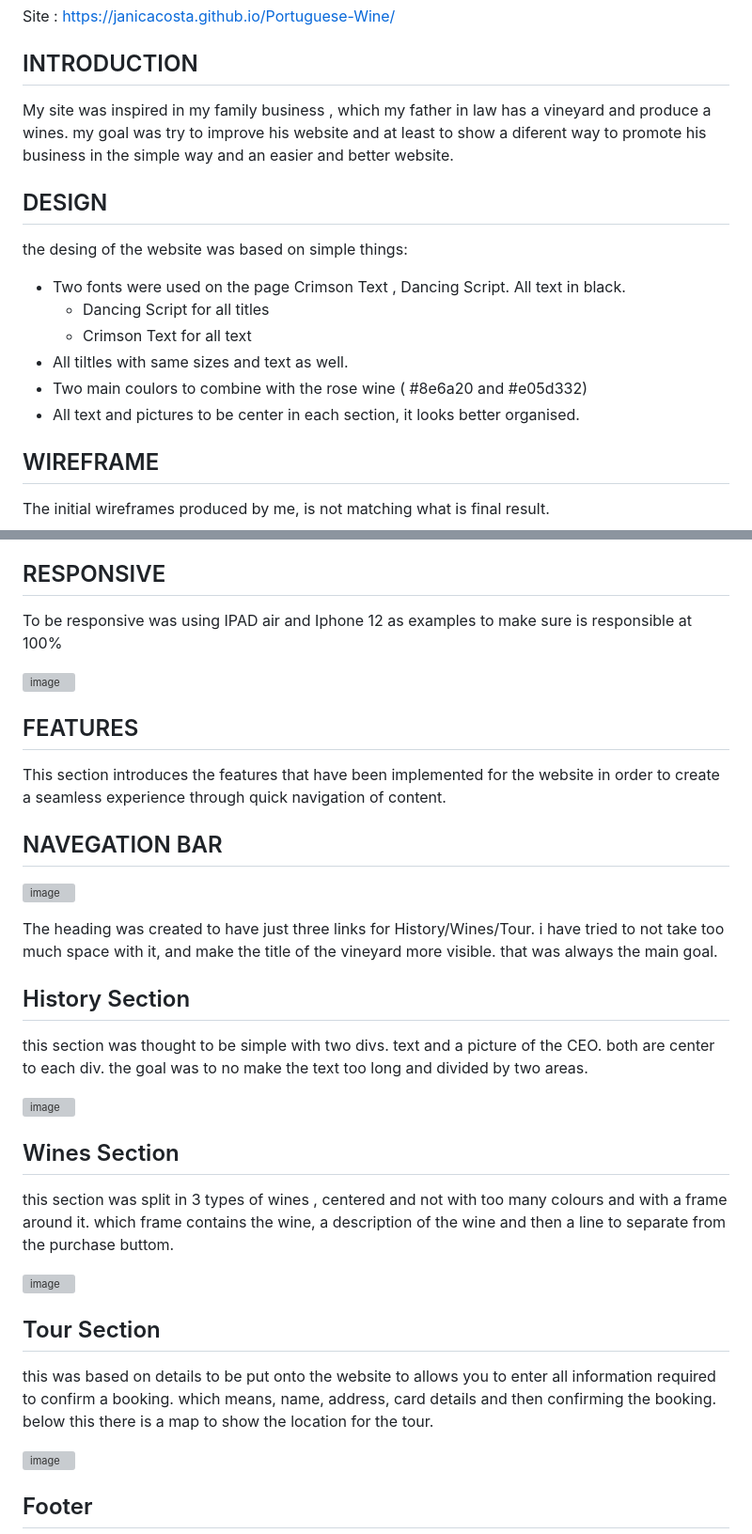
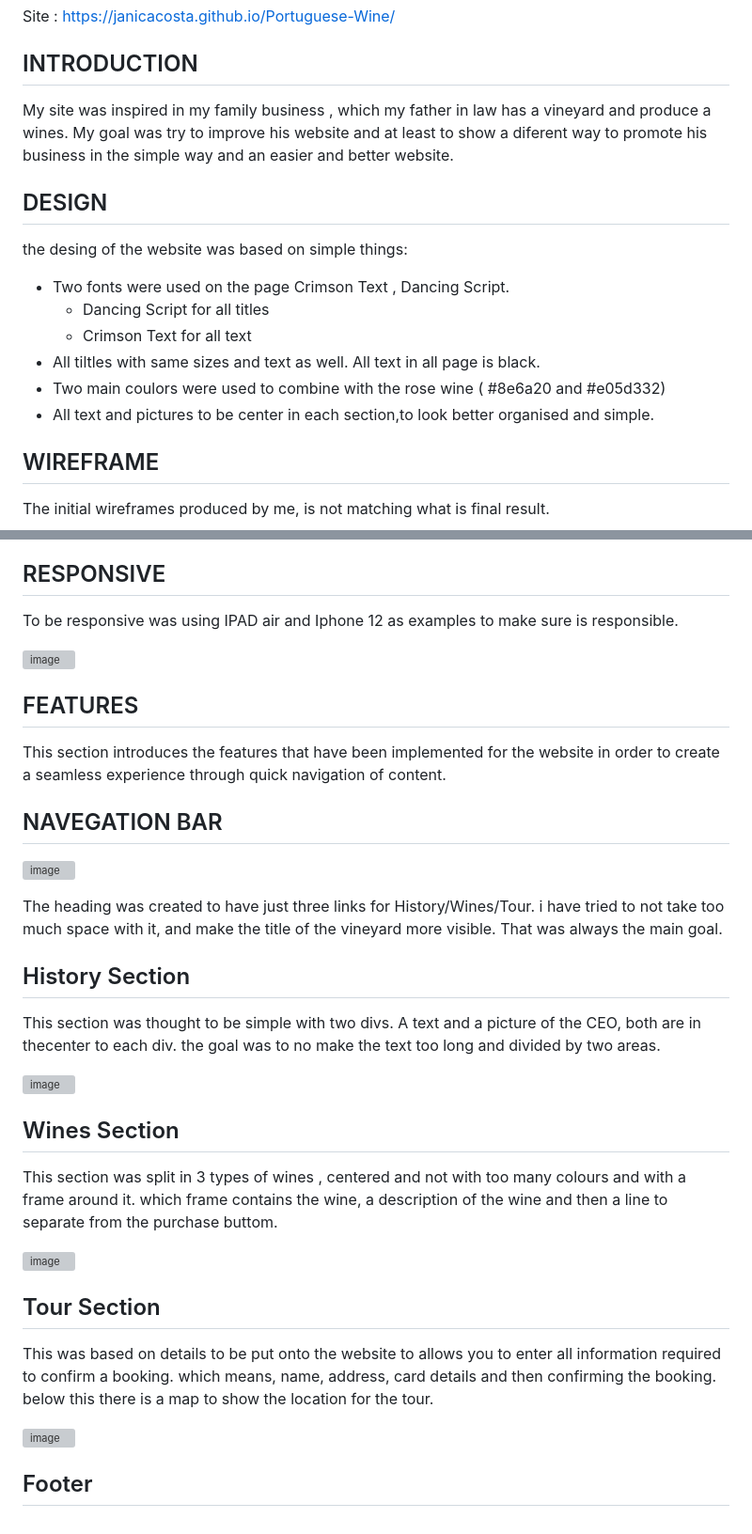
Before and after one commit to JanicaCosta/Portuguese-Wine, a Markdown page: README.md, 2 parts joined by grey strips. Shown: that part at 94% size. Rendered like a GitHub page; grey boxes are pictures that could not be loaded.

```diff
--- a/README.md
+++ b/README.md
@@ -5,17 +5,17 @@ Site : https://janicacosta.github.io/Portuguese-Wine/
 
 ## INTRODUCTION
 
- My site was inspired in my family business , which my father in law has a vineyard and produce a wines. my goal was try to improve his website and at least to show a diferent way to promote his business in the simple way and an easier and better website.
+ My site was inspired in my family business , which my father in law has a vineyard and produce a wines. My goal was try to improve his website and at least to show a diferent way to promote his business in the simple way and an easier and better website.
 
  ## DESIGN
 
  the desing of the website was based on simple things:
-  - Two fonts were used on the page Crimson Text , Dancing Script. All text in black.
+  - Two fonts were used on the page Crimson Text , Dancing Script.
     - Dancing Script for all titles
     - Crimson Text for all text
-  - All tiltles with same sizes and text as well.
-  - Two main coulors to combine with the rose wine ( #8e6a20 and #e05d332)
-  - All text and pictures to be center in each section, it looks better organised.
+  - All tiltles with same sizes and text as well. All text in all page is black.
+  - Two main coulors were used to combine with the rose wine ( #8e6a20 and #e05d332)
+  - All text and pictures to be center in each section,to look better organised and simple.
 
 
 ## WIREFRAME
@@ -39,7 +39,7 @@ Along the project, was important the meetings with my mentor Reuben which guide
 
 ## RESPONSIVE
 
-To be responsive was using IPAD air and Iphone 12 as examples to make sure is responsible at 100%
+To be responsive was using IPAD air and Iphone 12 as examples to make sure is responsible.
 
 ![image](https://user-images.githubusercontent.com/117991189/215343698-4fe6fa4a-626e-4425-801e-bf819b926d33.png)
 
@@ -52,25 +52,25 @@ This section introduces the features that have been implemented for the website
 ![image](https://user-images.githubusercontent.com/117991189/215293173-ed66b6f5-ac12-45cd-98f6-2486115ac6d9.png)
 
 
-The heading was created to have just three links for History/Wines/Tour. i have tried to not take too much space with it, and make the title of the vineyard more visible. that was always the main goal.
+The heading was created to have just three links for History/Wines/Tour. i have tried to not take too much space with it, and make the title of the vineyard more visible. That was always the main goal.
 
 ## History Section
 
-this section was thought to be simple with two divs. text and a picture of the CEO. both are center to each div. the goal was to no make the text too long and divided by two areas.
+This section was thought to be simple with two divs. A text and a picture of the CEO, both are in thecenter to each div. the goal was to no make the text too long and divided by two areas.
 
 ![image](https://user-images.githubusercontent.com/117991189/215343786-863e0999-f2f1-4966-8a60-c4f1f109fae0.png)
 
 
 ## Wines Section
 
-this section was split in 3 types of wines , centered and not with too many colours and with a frame around it. which frame contains the wine, a description of the wine and then a line to separate from the purchase buttom.
+This section was split in 3 types of wines , centered and not with too many colours and with a frame around it. which frame contains the wine, a description of the wine and then a line to separate from the purchase buttom.
 
 ![image](https://user-images.githubusercontent.com/117991189/215293802-4b480c58-a28a-47ae-960d-66b538e2ee5b.png)
 
 
 ## Tour Section
 
-this was based on details to be put onto the website to allows you to enter all information required to confirm a booking. which means, name, address, card details and then confirming the booking. below this there is a map to show the location for the tour.
+This was based on details to be put onto the website to allows you to enter all information required to confirm a booking. which means, name, address, card details and then confirming the booking. below this there is a map to show the location for the tour.
 
 ![image](https://user-images.githubusercontent.com/117991189/215293872-7e6d22b7-cc21-4c14-9b95-e8b0a22642e2.png)
 
```
Also changed, not shown: other parts of README.md (+1 -1 lines).
